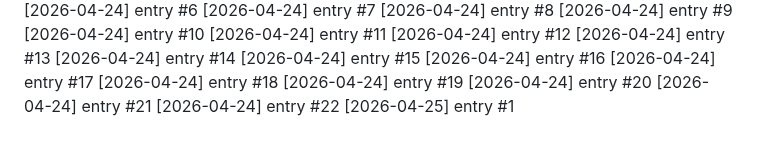
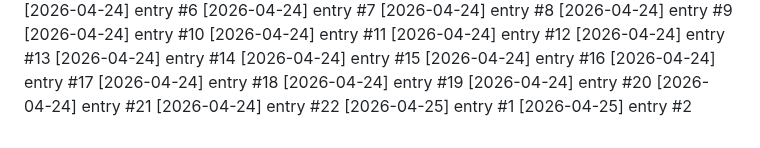
Before and after one commit to Lijnaff/project-glitch, a Markdown page: dev-notes.md, the part around the change. Rendered like a GitHub page.

Commit message:
update: 2026-04-25 (2/7)

```diff
--- a/dev-notes.md
+++ b/dev-notes.md
@@ -457,3 +457,4 @@
 [2026-04-24] entry #21
 [2026-04-24] entry #22
 [2026-04-25] entry #1
+[2026-04-25] entry #2
```
